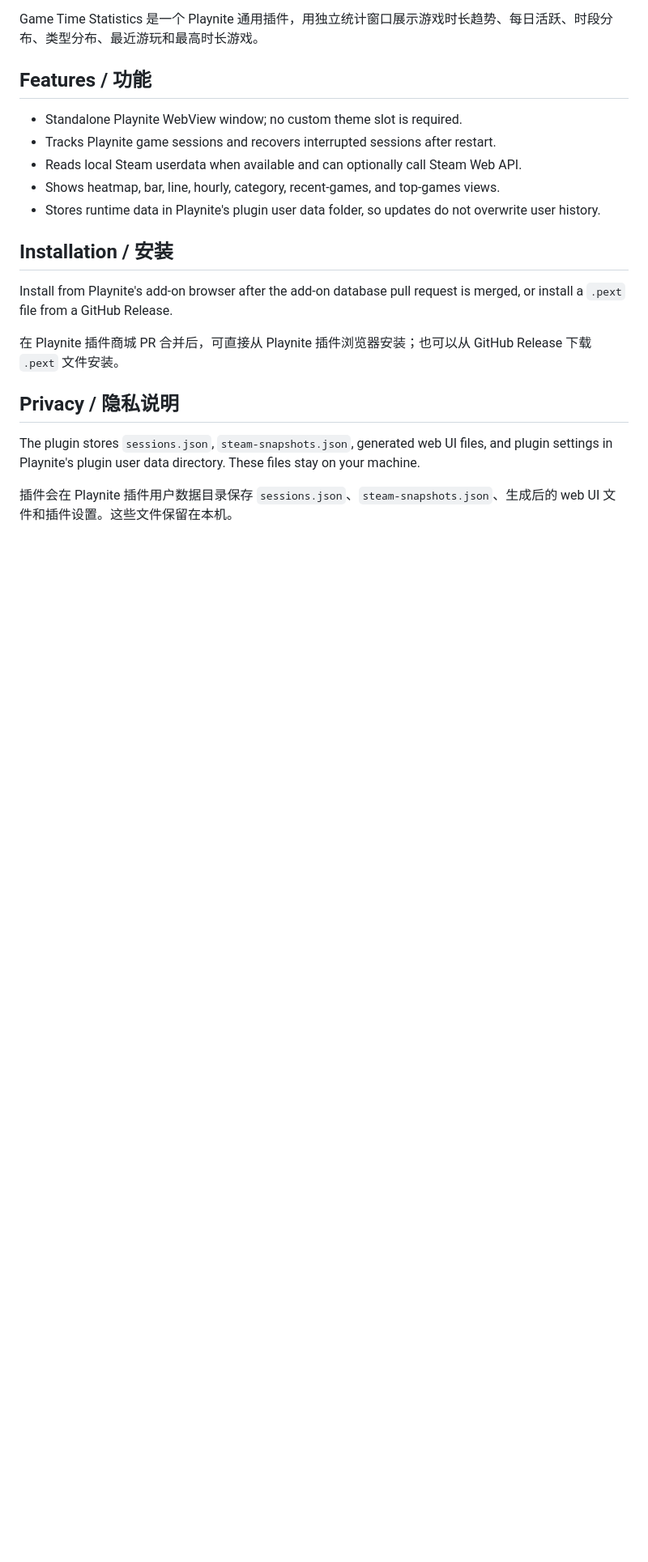
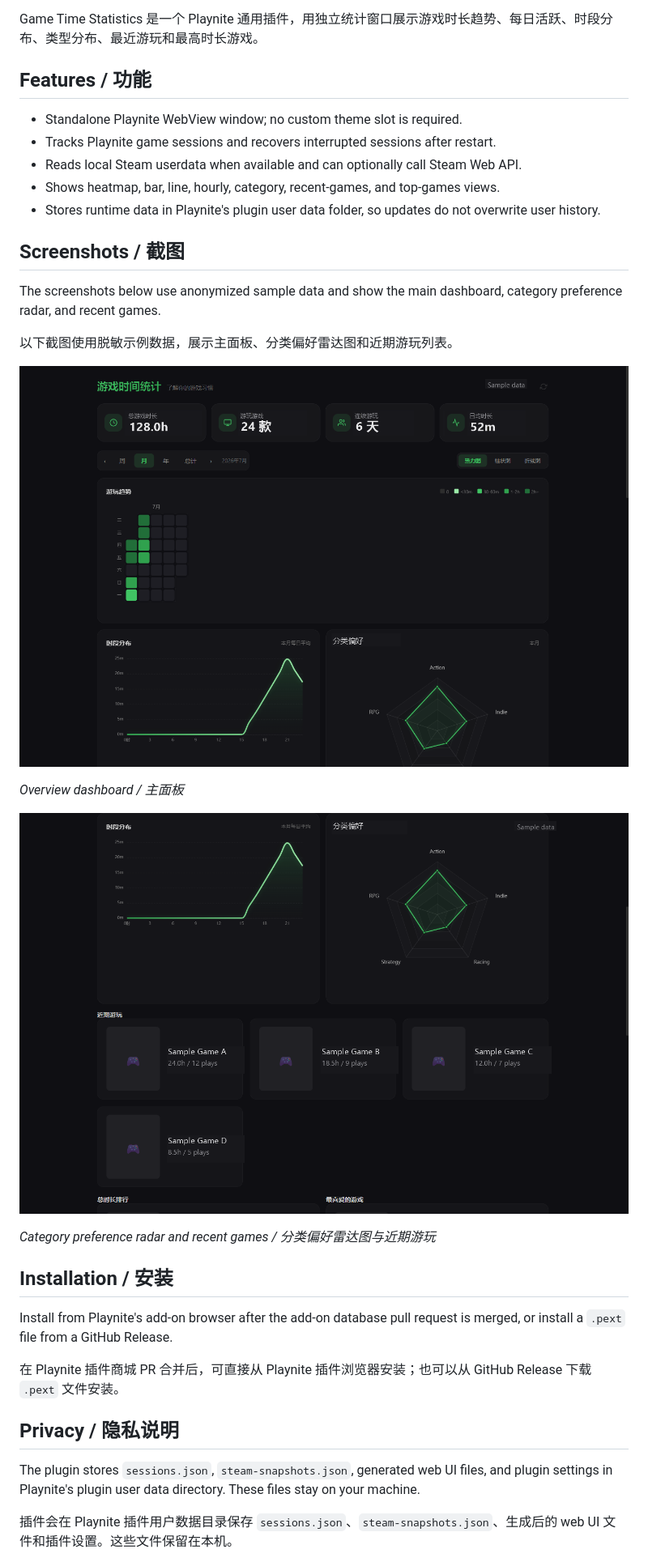
Before and after one commit to baozhidaoa/playnite-game-time-stats, a Markdown page: README.md, the part around the change. Shown: that part at 81% size. Rendered like a GitHub page; pictures changed too: docs/screenshots/category-and-games.png (added), docs/screenshots/overview.png (added); blank space fills up the shorter version.

Commit message:
Add anonymized screenshots to README

```diff
--- a/README.md
+++ b/README.md
@@ -11,6 +11,20 @@ Game Time Statistics 是一个 Playnite 通用插件，用独立统计窗口展
 - Reads local Steam userdata when available and can optionally call Steam Web API.
 - Shows heatmap, bar, line, hourly, category, recent-games, and top-games views.
 - Stores runtime data in Playnite's plugin user data folder, so updates do not overwrite user history.
+
+## Screenshots / 截图
+
+The screenshots below use anonymized sample data and show the main dashboard, category preference radar, and recent games.
+
+以下截图使用脱敏示例数据，展示主面板、分类偏好雷达图和近期游玩列表。
+
+![Overview dashboard](docs/screenshots/overview.png)
+
+*Overview dashboard / 主面板*
+
+![Category preference and recent games](docs/screenshots/category-and-games.png)
+
+*Category preference radar and recent games / 分类偏好雷达图与近期游玩*
 
 ## Installation / 安装
 
```
